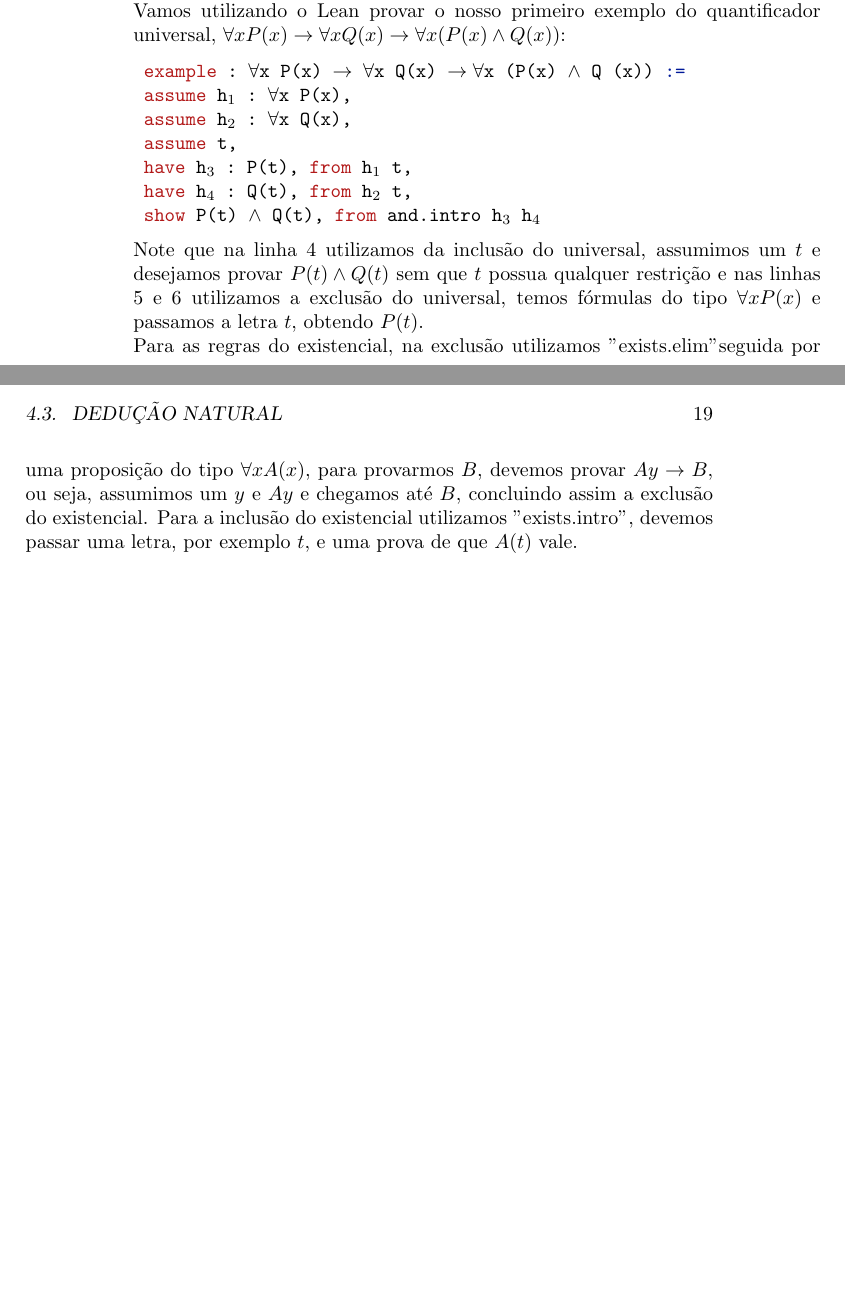
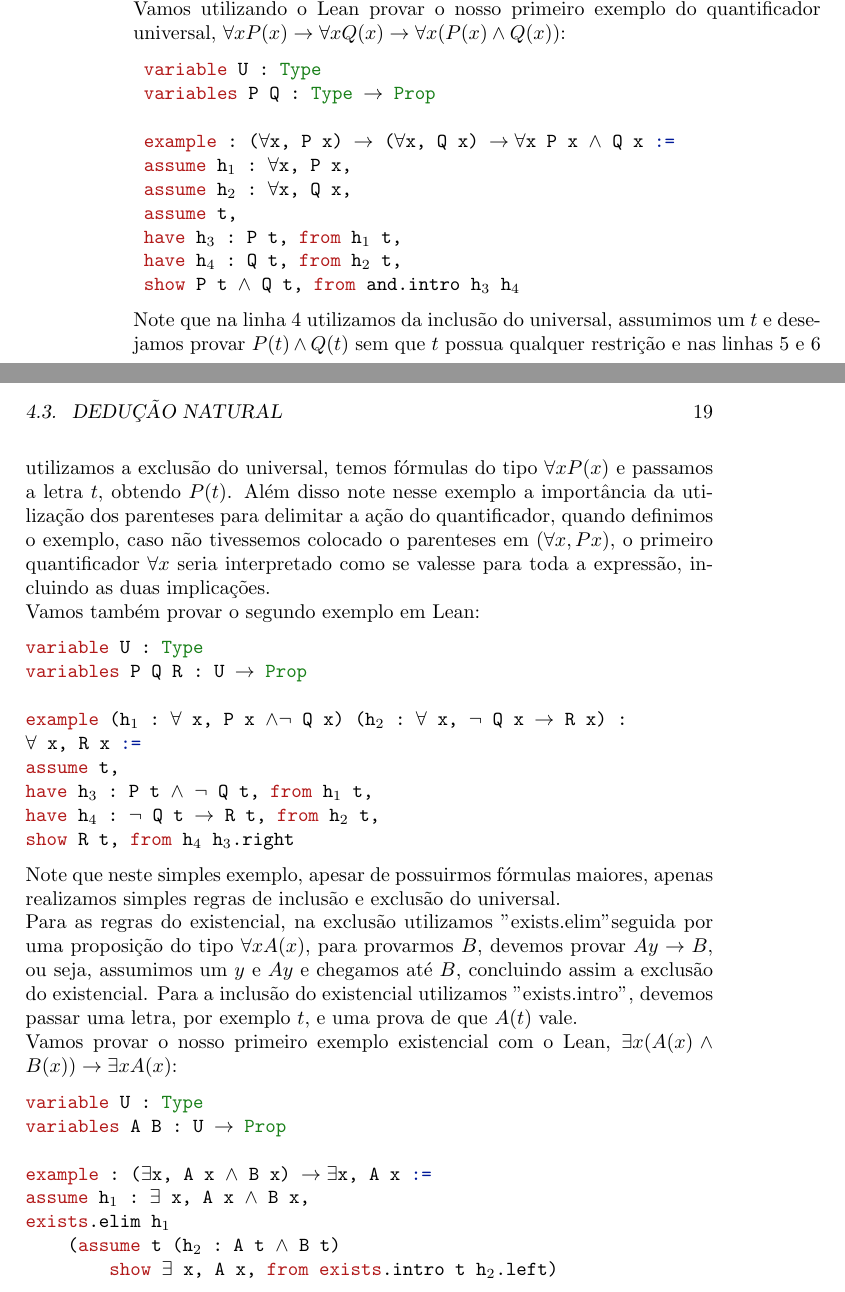
Before and after one commit to renanfmoura/book, a LaTeX book (book.tex, which reads fol-nd.tex): two parts of pages 18 and 19 of 31, joined at a grey line, cut so that both start at the same text, the shorter picture padded with empty space. Compiled offline with pdfLaTeX.

Commit message:
more example about existential nd in lean

```diff
--- a/fol-nd.tex
+++ b/fol-nd.tex
@@ -206,18 +206,49 @@ por exemplo $t$, para termos $A(t)$. Para a inclusão do universal, devemos assu
 "assume" e com esta letra livre de qualquer hipótese provamos $A(t)$, dessa forma o Lean é capaz de inferir $\forall x A(x)$.
 \newline Vamos utilizando o Lean provar o nosso primeiro exemplo do quantificador universal, $\forall xP(x) \to \forall x Q(x) \to \forall x(P(x) \land Q(x))$:
 \begin{lstlisting}
- example : $\forall$x P(x) $\to$ $\forall$x Q(x) $\to \forall$x (P(x) $\land$ Q (x)) :=
- assume h$_1$ : $\forall$x P(x),
- assume h$_2$ : $\forall$x Q(x),
+ variable U : Type
+ variables P Q : Type $\to$ Prop
+
+ example : ($\forall$x, P x) $\to$ ($\forall$x, Q x) $\to \forall$x P x $\land$ Q x :=
+ assume h$_1$ : $\forall$x, P x,
+ assume h$_2$ : $\forall$x, Q x,
  assume t,
- have h$_3$ : P(t), from h$_1$ t,
- have h$_4$ : Q(t), from h$_2$ t,
- show P(t) $\land$ Q(t), from and.intro h$_3$ h$_4$
+ have h$_3$ : P t, from h$_1$ t,
+ have h$_4$ : Q t, from h$_2$ t,
+ show P t $\land$ Q t, from and.intro h$_3$ h$_4$
 \end{lstlisting}
 Note que na linha 4 utilizamos da inclusão do universal, assumimos um $t$ e desejamos provar $P(t) \land Q(t)$
 sem que $t$ possua qualquer restrição e nas linhas 5 e 6 utilizamos a exclusão do universal, temos fórmulas do
-tipo $\forall x P(x)$ e passamos a letra $t$, obtendo $P(t)$.
+tipo $\forall x P(x)$ e passamos a letra $t$, obtendo $P(t)$. Além disso note nesse exemplo a importância da utilização
+dos parenteses para delimitar a ação do quantificador, quando definimos o exemplo, caso não tivessemos colocado
+o parenteses em  $(\forall x, P x)$, o primeiro quantificador $\forall x$ seria interpretado como se valesse para toda
+a expressão, incluindo as duas implicações.
+\newline Vamos também provar o segundo exemplo em Lean:
+\begin{lstlisting}
+variable U : Type
+variables P Q R : U $\to$ Prop
+
+example (h$_1$ : $\forall$ x, P x $\land \neg$ Q x) (h$_2$ : $\forall$ x, $\neg$ Q x $\to$ R x) :
+$\forall$ x, R x :=
+assume t,
+have h$_3$ : P t $\land$ $\neg$ Q t, from h$_1$ t,
+have h$_4$ : $\neg$ Q t $\to$ R t, from h$_2$ t,
+show R t, from h$_4$ h$_3$.right
+\end{lstlisting}
+Note que neste simples exemplo, apesar de possuirmos fórmulas maiores, apenas realizamos simples regras de inclusão e exclusão
+do universal.
 \newline Para as regras do existencial, na exclusão utilizamos "exists.elim" seguida por uma proposição do tipo $\forall x A(x)$,
 para provarmos $B$, devemos provar $ A y \to B$, ou seja, assumimos um $y$ e $A y$ e chegamos até $B$, concluindo assim a exclusão
 do existencial. Para a inclusão do existencial utilizamos "exists.intro", devemos passar uma letra, por exemplo $t$, e uma prova
 de que $A(t)$ vale.
+\newline Vamos provar o nosso primeiro exemplo existencial com o Lean, $\exists x (A(x) \land B(x)) \to \exists x A(x)$:
+\begin{lstlisting}
+variable U : Type
+variables A B : U $\to$ Prop
+
+example : ($\exists$x, A x $\land$ B x) $\to \exists$x, A x :=
+assume h$_1$ : $\exists$ x, A x $\land$ B x,
+exists.elim h$_1$
+    (assume t (h$_2$ : A t $\land$ B t)
+        show $\exists$ x, A x, from exists.intro t h$_2$.left)
+\end{lstlisting}
```
